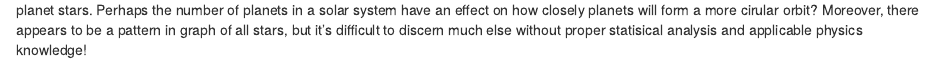
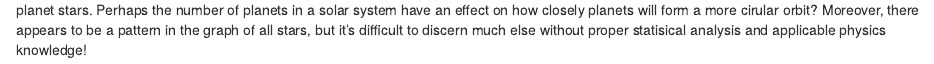
Before and after one commit to joseacortez91/DV_RProject2, an R Markdown document (00 Doc/DV_RProject2.Rmd): the page in a window 1100 px wide, from 2890 px down. Rendered offline with R 4.5, knitr and Pandoc, with nearby package versions; some code elsewhere in the file could not run offline.

Commit message:
Added a word.

````diff
--- a/00 Doc/DV_RProject2.Rmd
+++ b/00 Doc/DV_RProject2.Rmd
@@ -71,6 +71,6 @@ source("../03 Visualizations/eccen_analysis_1.R", echo=TRUE)
 source("../03 Visualizations/eccen_analysis_2.R", echo=TRUE)
 ```
 
-Comparing the two graphs, it can be seen that variation in Mean Eccentricty vs. Mean Orbital Period is much greater when considering single-planet stars. Perhaps the number of planets in a solar system have an effect on how closely planets will form a more cirular orbit? Moreover, there appears to be a pattern in graph of all stars, but it's difficult to discern much else without proper statisical analysis and applicable physics knowledge!
+Comparing the two graphs, it can be seen that variation in Mean Eccentricty vs. Mean Orbital Period is much greater when considering single-planet stars. Perhaps the number of planets in a solar system have an effect on how closely planets will form a more cirular orbit? Moreover, there appears to be a pattern in the graph of all stars, but it's difficult to discern much else without proper statisical analysis and applicable physics knowledge!
 
 ***
````
Also changed, not shown: 00 Doc/DV_RProject2.html.
